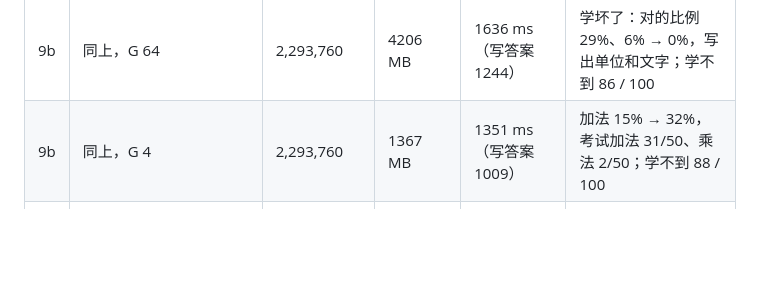
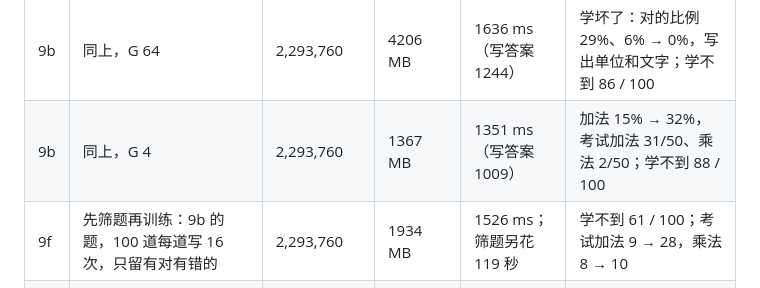
Before and after one commit to mgcpngn/ai-infra-journey, a Markdown page: ledger.md, the part around the change. GitHub-like rendering; blank space fills up the shorter version.

```diff
--- a/ledger.md
+++ b/ledger.md
@@ -40,6 +40,7 @@
 | 9b | RL 算术题：基础模型 + LoRA r=8，每步 1 道题写 16 次，对 1 分错 0 分，100 步 | 2,293,760 | 1934 MB | 1499 ms（写答案 1131，占 75%） | 加法 24% → 36%，乘法 16% → 9%；79 步全对或全错，学不到 |
 | 9b | 同上，G 64 | 2,293,760 | 4206 MB | 1636 ms（写答案 1244） | 学坏了：对的比例 29%、6% → 0%，写出单位和文字；学不到 86 / 100 |
 | 9b | 同上，G 4 | 2,293,760 | 1367 MB | 1351 ms（写答案 1009） | 加法 15% → 32%，考试加法 31/50、乘法 2/50；学不到 88 / 100 |
+| 9f | 先筛题再训练：9b 的题，100 道每道写 16 次，只留有对有错的 | 2,293,760 | 1934 MB | 1526 ms；筛题另花 119 秒 | 学不到 61 / 100；考试加法 9 → 28，乘法 8 → 10 |
 | 9c | RL 算术题先写过程：同上，题目前 2 个例子，NEW 48，检查每一步 | 2,293,760 | 6553 MB | 3190 ms（写答案 2744，占 86%） | 加法 73% → 99%，乘法 73% → 94%；考试 50/50、42/50，没练过的三位数 24/50 |
 | 9d | RL 调用计算器：同上，模型只写 `<算>算式</算>`，Python 算，NEW 24，算式和应用题 | 2,293,760 | 5288 MB | 2140 ms（写算式 1711，占 80%） | 一开始就 93～97% 对，90 步学不到；考试 6 种题全 50/50 |
 | 9e | RL 两步应用题：同上，减号、括号、用不上的数，NEW 32 | 2,293,760 | 6174 MB | 2491 ms（写算式 2037，占 82%） | 一开始就 87～94% 对；考试 3 种全 48/48 |
```
Also changed, not shown: README.md (+1 -1 lines), stage0/09-rl/results.md (+16 -0 lines).
